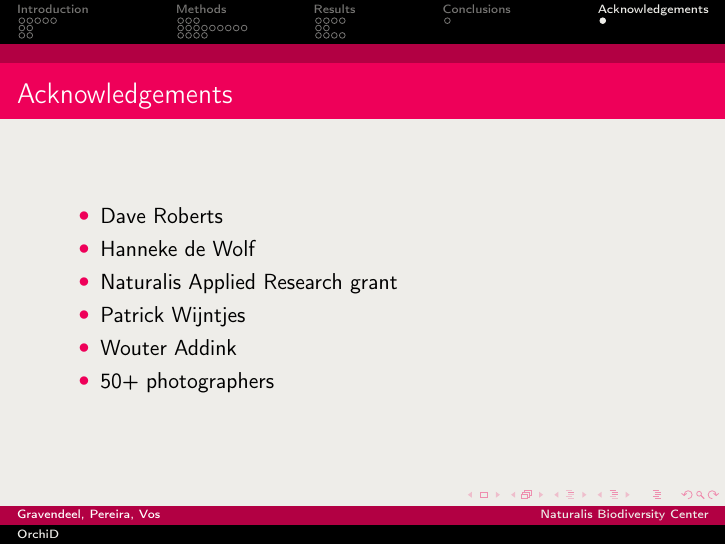
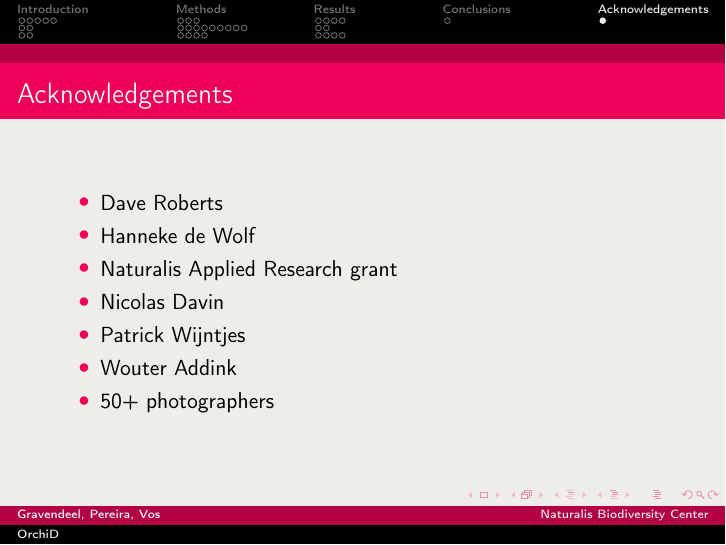
Before and after one commit to figure002/orchid-presentation, LaTeX slides (orchid.tex): page 47 of 47. Compiled offline with pdfLaTeX.

Commit message:
Acknowledge Nicolas' helping hand

```diff
--- a/orchid.tex
+++ b/orchid.tex
@@ -655,6 +655,7 @@
             \item Dave Roberts
             \item Hanneke de Wolf
             \item Naturalis Applied Research grant
+            \item Nicolas Davin
             \item Patrick Wijntjes
             \item Wouter Addink
             \item 50+ photographers
```
